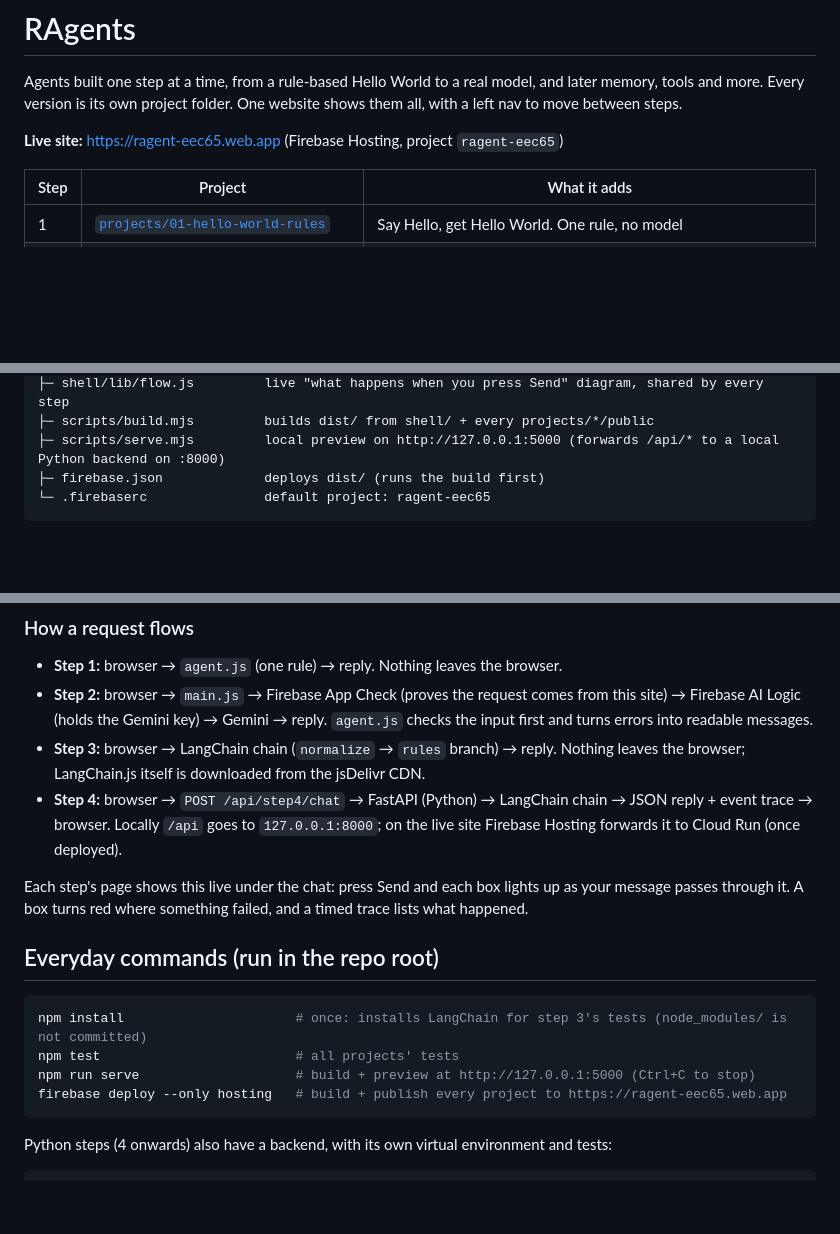
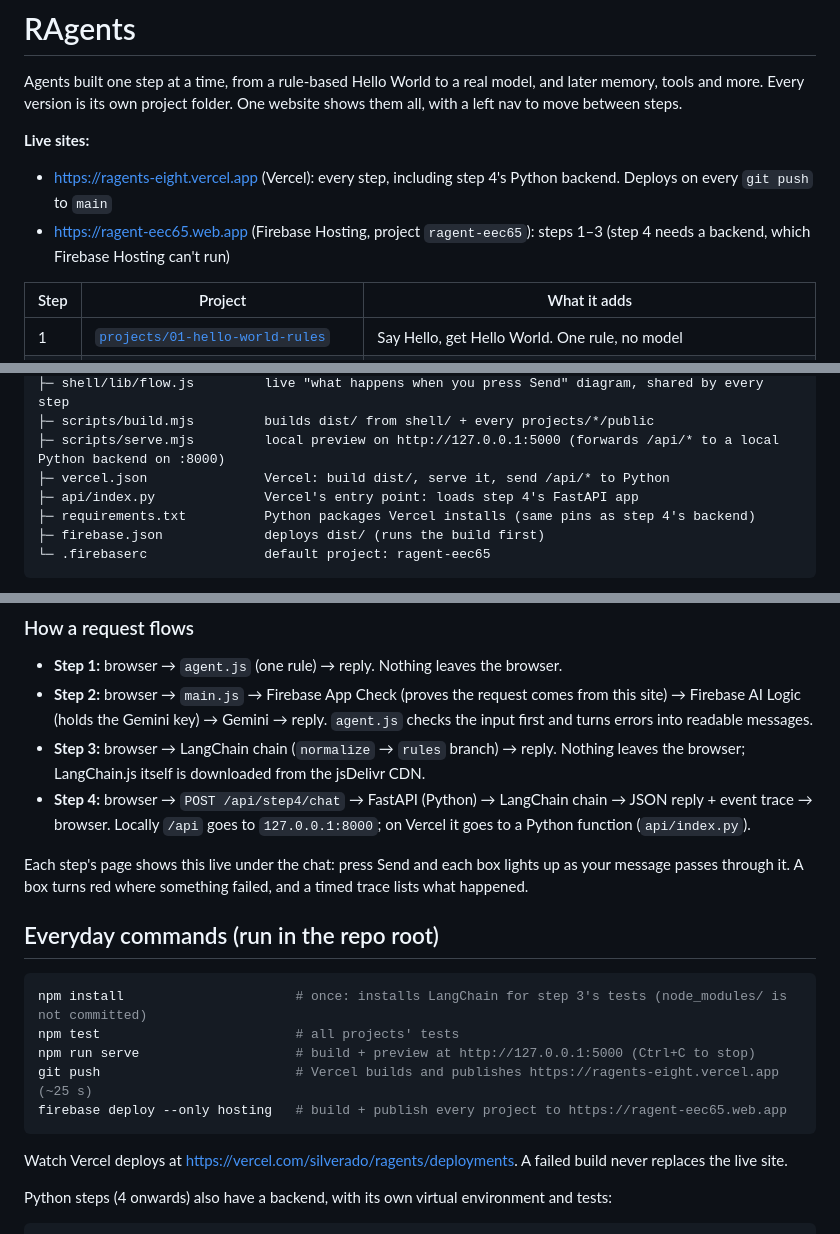
Before and after one commit to EasyLearnJava/RAgents, a Markdown page: README.md, 3 parts joined by grey strips. Drawn GitHub-style; blank space fills up the shorter version.

Commit message:
README: Vercel live site, Vercel files, and git-push deploys

````diff
--- a/README.md
+++ b/README.md
@@ -3,7 +3,9 @@
 Agents built one step at a time, from a rule-based Hello World to a real model, and later memory, tools and more.
 Every version is its own project folder. One website shows them all, with a left nav to move between steps.
 
-**Live site:** https://ragent-eec65.web.app (Firebase Hosting, project `ragent-eec65`)
+**Live sites:**
+- https://ragents-eight.vercel.app (Vercel): every step, including step 4's Python backend. Deploys on every `git push` to `main`
+- https://ragent-eec65.web.app (Firebase Hosting, project `ragent-eec65`): steps 1–3 (step 4 needs a backend, which Firebase Hosting can't run)
 
 | Step | Project | What it adds |
 |---|---|---|
@@ -33,6 +35,9 @@ RAgents/
 ├─ shell/lib/flow.js         live "what happens when you press Send" diagram, shared by every step
 ├─ scripts/build.mjs         builds dist/ from shell/ + every projects/*/public
 ├─ scripts/serve.mjs         local preview on http://127.0.0.1:5000 (forwards /api/* to a local Python backend on :8000)
+├─ vercel.json               Vercel: build dist/, serve it, send /api/* to Python
+├─ api/index.py              Vercel's entry point: loads step 4's FastAPI app
+├─ requirements.txt          Python packages Vercel installs (same pins as step 4's backend)
 ├─ firebase.json             deploys dist/ (runs the build first)
 └─ .firebaserc               default project: ragent-eec65
 ```
@@ -62,7 +67,7 @@ The site lists projects from each `project.json`, sorted by `step`. Each project
 - **Step 3:** browser → LangChain chain (`normalize` → `rules` branch) → reply. Nothing leaves the browser; LangChain.js
   itself is downloaded from the jsDelivr CDN.
 - **Step 4:** browser → `POST /api/step4/chat` → FastAPI (Python) → LangChain chain → JSON reply + event trace → browser.
-  Locally `/api` goes to `127.0.0.1:8000`; on the live site Firebase Hosting forwards it to Cloud Run (once deployed).
+  Locally `/api` goes to `127.0.0.1:8000`; on Vercel it goes to a Python function (`api/index.py`).
 
 Each step's page shows this live under the chat: press Send and each box lights up as your message passes through it.
 A box turns red where something failed, and a timed trace lists what happened.
@@ -73,8 +78,10 @@ A box turns red where something failed, and a timed trace lists what happened.
 npm install                      # once: installs LangChain for step 3's tests (node_modules/ is not committed)
 npm test                         # all projects' tests
 npm run serve                    # build + preview at http://127.0.0.1:5000 (Ctrl+C to stop)
+git push                         # Vercel builds and publishes https://ragents-eight.vercel.app (~25 s)
 firebase deploy --only hosting   # build + publish every project to https://ragent-eec65.web.app
 ```
+Watch Vercel deploys at https://vercel.com/silverado/ragents/deployments. A failed build never replaces the live site.
 
 Python steps (4 onwards) also have a backend, with its own virtual environment and tests:
 
````
